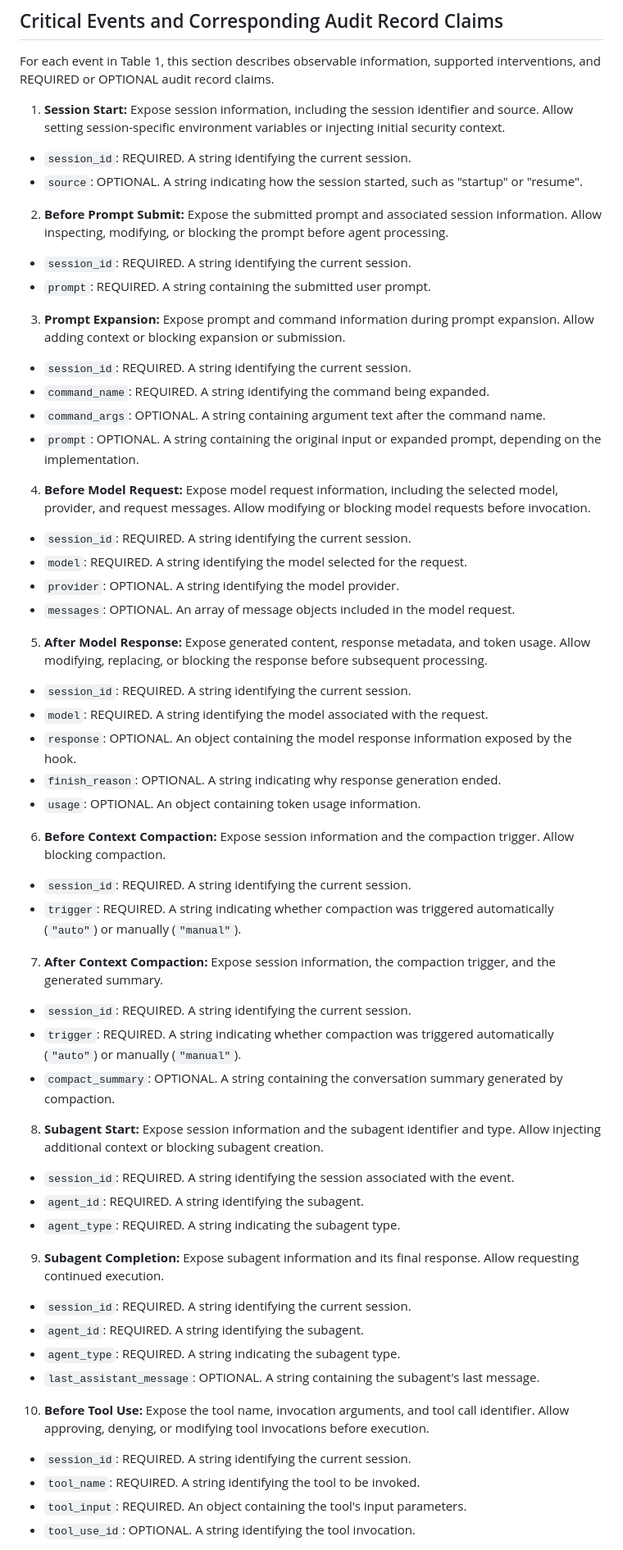
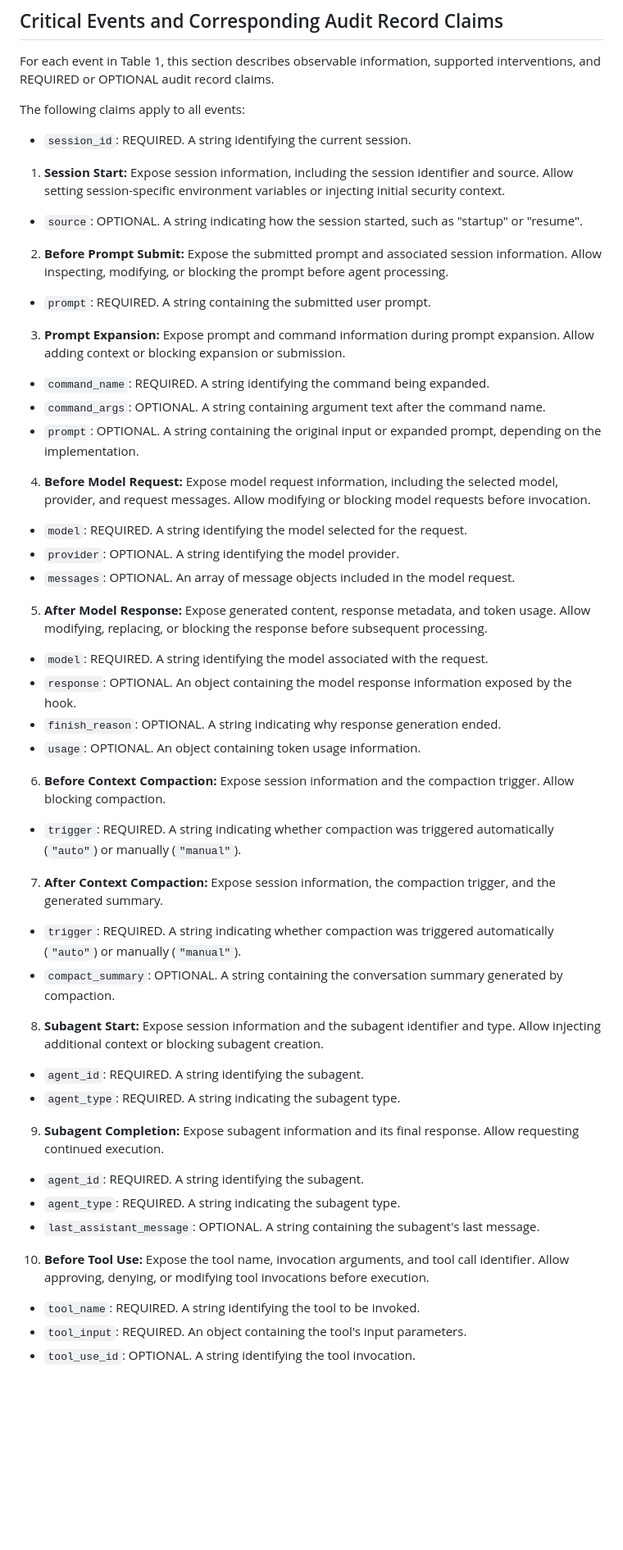
Before and after one commit to NiYuan224/draft-liu-audit-enforcement-points, a Markdown page: draft-liu-audit-enforcement-points.md, the part around one of its changes. Shown at 82% size. Rendered like a GitHub page; blank space fills up the shorter version.

```diff
--- a/draft-liu-audit-enforcement-points.md
+++ b/draft-liu-audit-enforcement-points.md
@@ -296,28 +300,27 @@ Note: Hooks for which consensus has not been reached are omitted.
 
 For each event in Table 1, this section describes observable information, supported interventions, and REQUIRED or OPTIONAL audit record claims.
 
+The following claims apply to all events:
+* `session_id`: REQUIRED. A string identifying the current session.
+
+
 1. **Session Start:** Expose session information, including the session identifier and source. Allow setting session-specific environment variables or injecting initial security context.
-* `session_id`: REQUIRED. A string identifying the current session.
 * `source`: OPTIONAL. A string indicating how the session started, such as "startup" or "resume".
 
 2. **Before Prompt Submit:** Expose the submitted prompt and associated session information. Allow inspecting, modifying, or blocking the prompt before agent processing.
-* `session_id`: REQUIRED. A string identifying the current session.
 * `prompt`: REQUIRED. A string containing the submitted user prompt.
 
 3. **Prompt Expansion:** Expose prompt and command information during prompt expansion. Allow adding context or blocking expansion or submission.
-* `session_id`: REQUIRED. A string identifying the current session.
 * `command_name`: REQUIRED. A string identifying the command being expanded.
 * `command_args`: OPTIONAL. A string containing argument text after the command name.
 * `prompt`: OPTIONAL. A string containing the original input or expanded prompt, depending on the implementation.
 
 4. **Before Model Request:** Expose model request information, including the selected model, provider, and request messages. Allow modifying or blocking model requests before invocation.
-* `session_id`: REQUIRED. A string identifying the current session.
 * `model`: REQUIRED. A string identifying the model selected for the request.
 * `provider`: OPTIONAL. A string identifying the model provider.
 * `messages`: OPTIONAL. An array of message objects included in the model request.
 
 5. **After Model Response:** Expose generated content, response metadata, and token usage. Allow modifying, replacing, or blocking the response before subsequent processing.
-* `session_id`: REQUIRED. A string identifying the current session.
 * `model`: REQUIRED. A string identifying the model associated with the request.
 * `response`: OPTIONAL. An object containing the model response information exposed by the hook.
 * `finish_reason`: OPTIONAL. A string indicating why response generation ended.
@@ -325,24 +328,20 @@ For each event in Table 1, this section describes observable information, suppor
 
 
 6. **Before Context Compaction:** Expose session information and the compaction trigger. Allow blocking compaction.
-* `session_id`: REQUIRED. A string identifying the current session.
 * `trigger`: REQUIRED. A string indicating whether compaction was triggered automatically (`"auto"`) or manually (`"manual"`).
 
 7. **After Context Compaction:** Expose session information, the compaction trigger, and the generated summary.
 
-* `session_id`: REQUIRED. A string identifying the current session.
 * `trigger`: REQUIRED. A string indicating whether compaction was triggered automatically (`"auto"`) or manually (`"manual"`).
 * `compact_summary`: OPTIONAL. A string containing the conversation summary generated by compaction.
 
 8.  **Subagent Start:** Expose session information and the subagent identifier and type. Allow injecting additional context or blocking subagent creation.
 
-* `session_id`: REQUIRED. A string identifying the session associated with the event.
 * `agent_id`: REQUIRED. A string identifying the subagent.
 * `agent_type`: REQUIRED. A string indicating the subagent type.
 
 9. **Subagent Completion:** Expose subagent information and its final response. Allow requesting continued execution.
 
-* `session_id`: REQUIRED. A string identifying the current session.
 * `agent_id`: REQUIRED. A string identifying the subagent.
 * `agent_type`: REQUIRED. A string indicating the subagent type.
 * `last_assistant_message`: OPTIONAL. A string containing the subagent's last message.
@@ -350,7 +349,6 @@ For each event in Table 1, this section describes observable information, suppor
 
 10. **Before Tool Use:** Expose the tool name, invocation arguments, and tool call identifier. Allow approving, denying, or modifying tool invocations before execution.
 
-* `session_id`: REQUIRED. A string identifying the current session.
 * `tool_name`: REQUIRED. A string identifying the tool to be invoked.
 * `tool_input`: REQUIRED. An object containing the tool's input parameters.
 * `tool_use_id`: OPTIONAL. A string identifying the tool invocation.
```
Also changed, not shown: other parts of draft-liu-audit-enforcement-points.md (+18 -19 lines).
